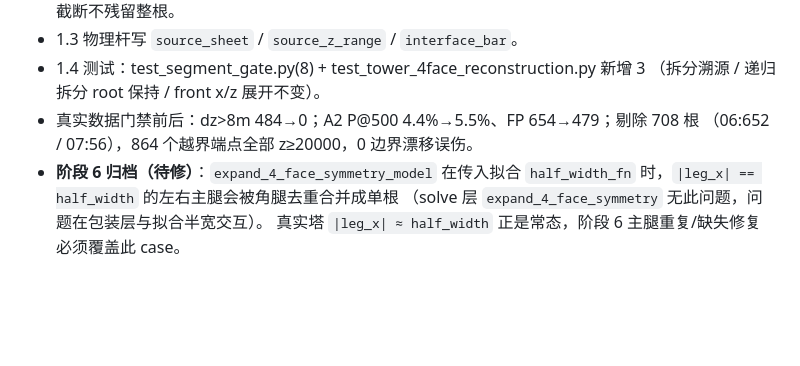
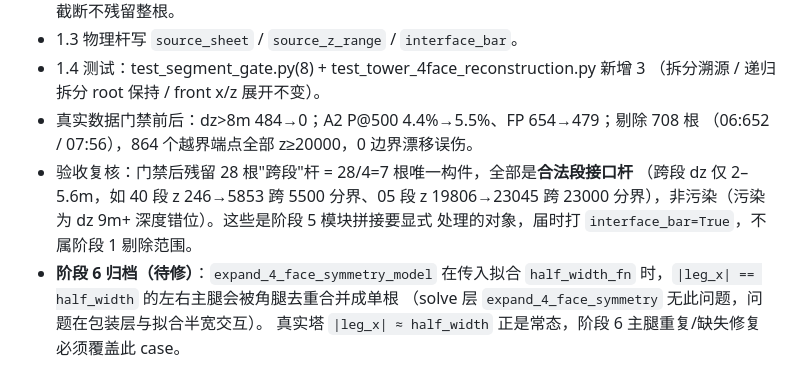
Before and after one commit to ZSN12/zotero, a Markdown page: docs/JC1_SINGLE_TOWER_PLAN.md, the part around the change. Drawn GitHub-style; blank space fills up the shorter version.

Commit message:
docs(jc1-plan): 阶段1验收记录——28根残留跨段杆为合法接口构件(非污染)

```diff
--- a/docs/JC1_SINGLE_TOWER_PLAN.md
+++ b/docs/JC1_SINGLE_TOWER_PLAN.md
@@ -114,6 +114,10 @@ A1 以 BOM 图纸件号为 GT（禁 PM_XXXX 对数字件号）；A3 多条件评
   （拆分溯源 / 递归拆分 root 保持 / front x/z 展开不变）。
 - 真实数据门禁前后：dz>8m 484→0；A2 P@500 4.4%→5.5%、FP 654→479；剔除 708 根
   （06:652 / 07:56），864 个越界端点全部 z≥20000，0 边界漂移误伤。
+- 验收复核：门禁后残留 28 根"跨段"杆 = 28/4=7 根唯一构件，全部是**合法段接口杆**
+  （跨段 dz 仅 2–5.6m，如 40 段 z 246→5853 跨 5500 分界、05 段 z 19806→23045 跨
+  23000 分界），非污染（污染为 dz 9m+ 深度错位）。这些是阶段 5 模块拼接要显式
+  处理的对象，届时打 `interface_bar=True`，不属阶段 1 剔除范围。
 - **阶段 6 归档（待修）**：`expand_4_face_symmetry_model` 在传入拟合
   `half_width_fn` 时，`|leg_x| == half_width` 的左右主腿会被角腿去重合并成单根
   （solve 层 `expand_4_face_symmetry` 无此问题，问题在包装层与拟合半宽交互）。
```
